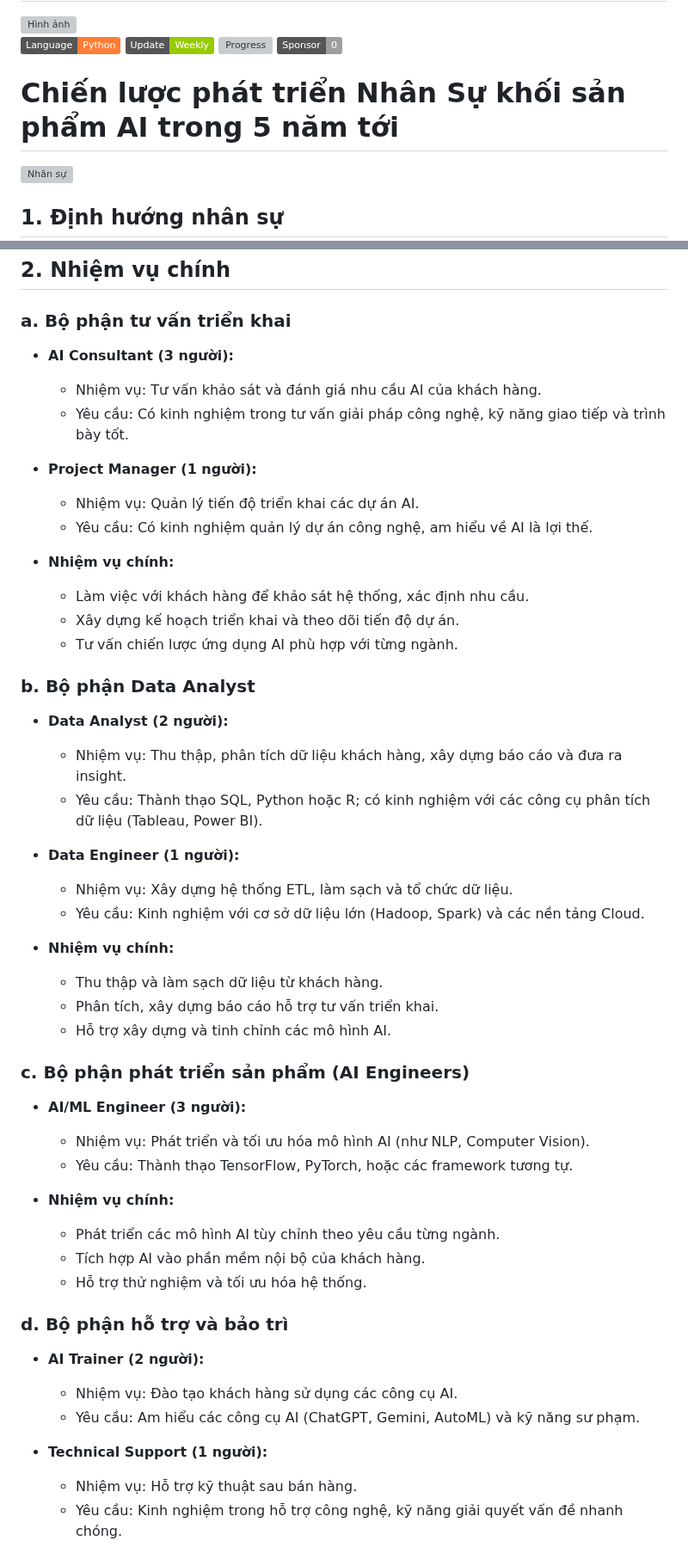
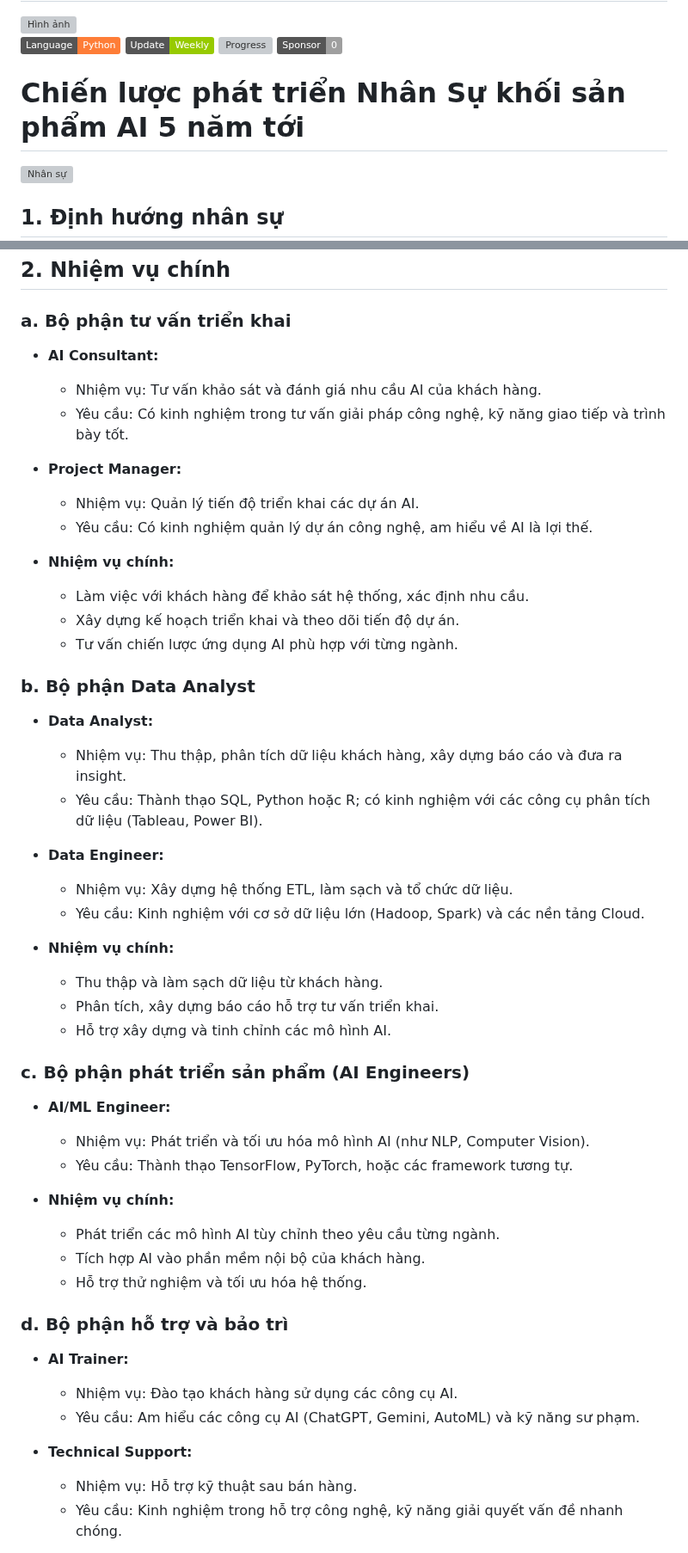
Before and after one commit to hoanglong8/FoxAI-Data-Analyst, a Markdown page: Chiến lược NS/B.Chiến lược phát triển đội ngũ.md, 2 parts joined by grey strips. Shown at 86% size. GitHub-like rendering; badges without logos; grey boxes are pictures that could not be loaded.

```diff
--- a/Chiến lược NS/B.Chiến lược phát triển đội ngũ.md
+++ b/Chiến lược NS/B.Chiến lược phát triển đội ngũ.md
@@ -4,7 +4,7 @@
 
 ![Language](https://img.shields.io/badge/Language-Python-orange.svg?logo=Python&logoColor=yellow) ![Update](https://img.shields.io/badge/Update-Weekly-green.svg) ![Progress](https://img.shields.io/badge/progress-N%2F1049-brightgreen.svg) ![Sponsors](https://img.shields.io/badge/Sponsor-0-lightgrey.svg)
 
-# **Chiến lược phát triển Nhân Sự khối sản phẩm AI trong 5 năm tới**
+# **Chiến lược phát triển Nhân Sự khối sản phẩm AI 5 năm tới**
 
 ![Nhân sự](https://hbr.edu.vn/storage/news/2023/08/02/6-mo-hinh-6-buoc-xay-dung-chien-luoc-nhan-su-nen-hoc-hoi-4.webp)
 
@@ -21,10 +21,10 @@
 ## **2. Nhiệm vụ chính**
 
 ### **a. Bộ phận tư vấn triển khai**
-  - **AI Consultant (3 người):**
+  - **AI Consultant:**
     - Nhiệm vụ: Tư vấn khảo sát và đánh giá nhu cầu AI của khách hàng.
     - Yêu cầu: Có kinh nghiệm trong tư vấn giải pháp công nghệ, kỹ năng giao tiếp và trình bày tốt.
-  - **Project Manager (1 người):**
+  - **Project Manager:**
     - Nhiệm vụ: Quản lý tiến độ triển khai các dự án AI.
     - Yêu cầu: Có kinh nghiệm quản lý dự án công nghệ, am hiểu về AI là lợi thế.
 
@@ -34,10 +34,10 @@
   - Tư vấn chiến lược ứng dụng AI phù hợp với từng ngành.
 
 ### **b. Bộ phận Data Analyst**
-  - **Data Analyst (2 người):**
+  - **Data Analyst:**
     - Nhiệm vụ: Thu thập, phân tích dữ liệu khách hàng, xây dựng báo cáo và đưa ra insight.
     - Yêu cầu: Thành thạo SQL, Python hoặc R; có kinh nghiệm với các công cụ phân tích dữ liệu (Tableau, Power BI).
-  - **Data Engineer (1 người):**
+  - **Data Engineer:**
     - Nhiệm vụ: Xây dựng hệ thống ETL, làm sạch và tổ chức dữ liệu.
     - Yêu cầu: Kinh nghiệm với cơ sở dữ liệu lớn (Hadoop, Spark) và các nền tảng Cloud.
 
@@ -48,7 +48,7 @@
 
 
 ### **c. Bộ phận phát triển sản phẩm (AI Engineers)**
-  - **AI/ML Engineer (3 người):**
+  - **AI/ML Engineer:**
     - Nhiệm vụ: Phát triển và tối ưu hóa mô hình AI (như NLP, Computer Vision).
     - Yêu cầu: Thành thạo TensorFlow, PyTorch, hoặc các framework tương tự.
 
@@ -58,10 +58,10 @@
   - Hỗ trợ thử nghiệm và tối ưu hóa hệ thống.
 
 ### **d. Bộ phận hỗ trợ và bảo trì**
-  - **AI Trainer (2 người):**
+  - **AI Trainer:**
     - Nhiệm vụ: Đào tạo khách hàng sử dụng các công cụ AI.
     - Yêu cầu: Am hiểu các công cụ AI (ChatGPT, Gemini, AutoML) và kỹ năng sư phạm.
-  - **Technical Support (1 người):**
+  - **Technical Support:**
     - Nhiệm vụ: Hỗ trợ kỹ thuật sau bán hàng.
     - Yêu cầu: Kinh nghiệm trong hỗ trợ công nghệ, kỹ năng giải quyết vấn đề nhanh chóng.
 
```
